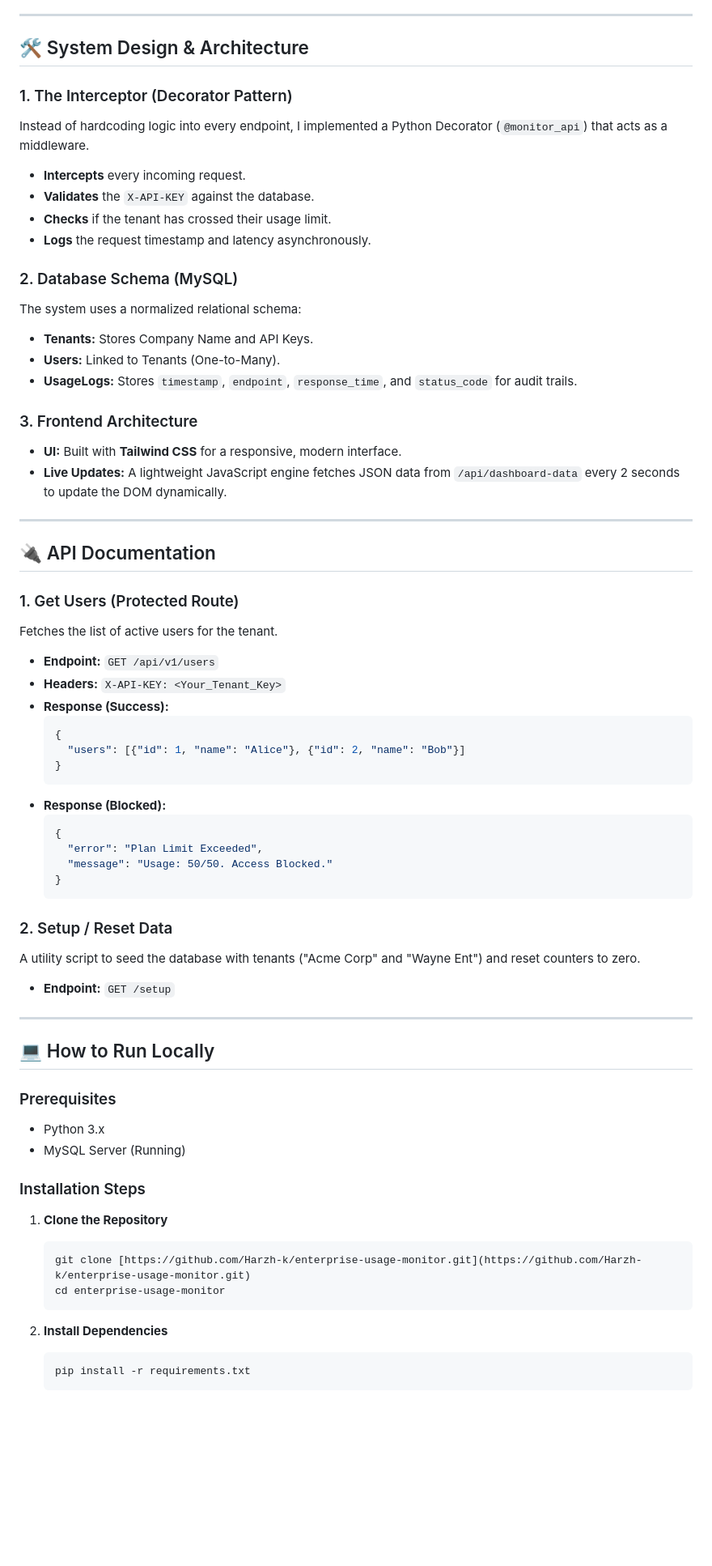
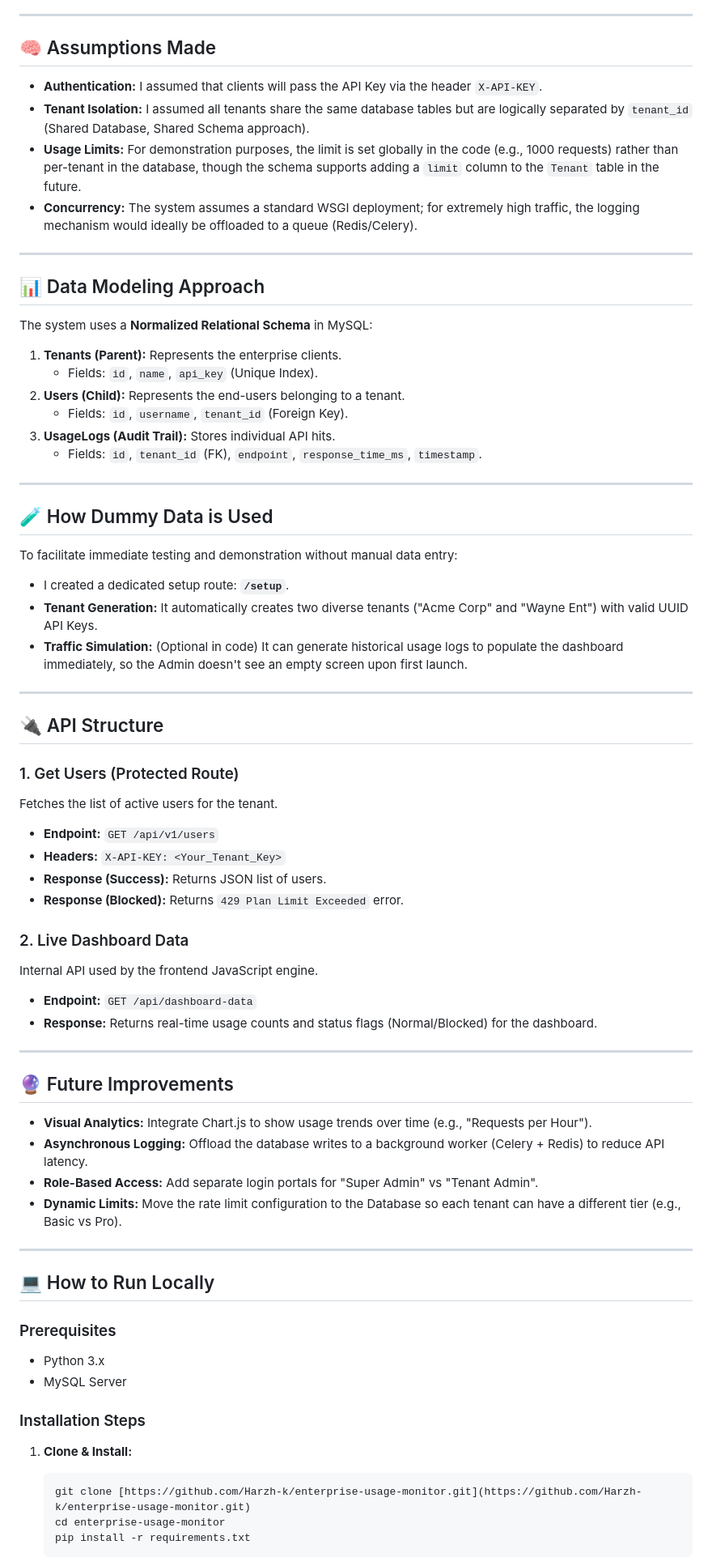
Before and after one commit to Harzh-k/enterprise-usage-monitor, a Markdown page: README.md, the part around one of its changes. Shown at 81% size. Drawn GitHub-style; blank space fills up the shorter version.

Commit message:
Update README with detailed documentation and assumptions

````diff
--- a/README.md
+++ b/README.md
@@ -16,50 +16,55 @@
 
 ---
 
-## 🛠️ System Design & Architecture
-
-### 1. The Interceptor (Decorator Pattern)
-Instead of hardcoding logic into every endpoint, I implemented a Python Decorator (`@monitor_api`) that acts as a middleware.
-* **Intercepts** every incoming request.
-* **Validates** the `X-API-KEY` against the database.
-* **Checks** if the tenant has crossed their usage limit.
-* **Logs** the request timestamp and latency asynchronously.
-
-### 2. Database Schema (MySQL)
-The system uses a normalized relational schema:
-* **Tenants:** Stores Company Name and API Keys.
-* **Users:** Linked to Tenants (One-to-Many).
-* **UsageLogs:** Stores `timestamp`, `endpoint`, `response_time`, and `status_code` for audit trails.
-
-### 3. Frontend Architecture
-* **UI:** Built with **Tailwind CSS** for a responsive, modern interface.
-* **Live Updates:** A lightweight JavaScript engine fetches JSON data from `/api/dashboard-data` every 2 seconds to update the DOM dynamically.
+## 🧠 Assumptions Made
+* **Authentication:** I assumed that clients will pass the API Key via the header `X-API-KEY`.
+* **Tenant Isolation:** I assumed all tenants share the same database tables but are logically separated by `tenant_id` (Shared Database, Shared Schema approach).
+* **Usage Limits:** For demonstration purposes, the limit is set globally in the code (e.g., 1000 requests) rather than per-tenant in the database, though the schema supports adding a `limit` column to the `Tenant` table in the future.
+* **Concurrency:** The system assumes a standard WSGI deployment; for extremely high traffic, the logging mechanism would ideally be offloaded to a queue (Redis/Celery).
 
 ---
 
-## 🔌 API Documentation
+## 📊 Data Modeling Approach
+The system uses a **Normalized Relational Schema** in MySQL:
+
+1.  **Tenants (Parent):** Represents the enterprise clients.
+    * Fields: `id`, `name`, `api_key` (Unique Index).
+2.  **Users (Child):** Represents the end-users belonging to a tenant.
+    * Fields: `id`, `username`, `tenant_id` (Foreign Key).
+3.  **UsageLogs (Audit Trail):** Stores individual API hits.
+    * Fields: `id`, `tenant_id` (FK), `endpoint`, `response_time_ms`, `timestamp`.
+
+---
+
+## 🧪 How Dummy Data is Used
+To facilitate immediate testing and demonstration without manual data entry:
+* I created a dedicated setup route: **`/setup`**.
+* **Tenant Generation:** It automatically creates two diverse tenants ("Acme Corp" and "Wayne Ent") with valid UUID API Keys.
+* **Traffic Simulation:** (Optional in code) It can generate historical usage logs to populate the dashboard immediately, so the Admin doesn't see an empty screen upon first launch.
+
+---
+
+## 🔌 API Structure
 
 ### 1. Get Users (Protected Route)
 Fetches the list of active users for the tenant.
 * **Endpoint:** `GET /api/v1/users`
 * **Headers:** `X-API-KEY: <Your_Tenant_Key>`
-* **Response (Success):**
-    ```json
-    {
-      "users": [{"id": 1, "name": "Alice"}, {"id": 2, "name": "Bob"}]
-    }
-    ```
-* **Response (Blocked):**
-    ```json
-    {
-      "error": "Plan Limit Exceeded",
-      "message": "Usage: 50/50. Access Blocked."
-    }
-    ```
+* **Response (Success):** Returns JSON list of users.
+* **Response (Blocked):** Returns `429 Plan Limit Exceeded` error.
 
-### 2. Setup / Reset Data
-A utility script to seed the database with tenants ("Acme Corp" and "Wayne Ent") and reset counters to zero.
-* **Endpoint:** `GET /setup`
+### 2. Live Dashboard Data
+Internal API used by the frontend JavaScript engine.
+* **Endpoint:** `GET /api/dashboard-data`
+* **Response:** Returns real-time usage counts and status flags (Normal/Blocked) for the dashboard.
+
+---
+
+## 🔮 Future Improvements
+* **Visual Analytics:** Integrate Chart.js to show usage trends over time (e.g., "Requests per Hour").
+* **Asynchronous Logging:** Offload the database writes to a background worker (Celery + Redis) to reduce API latency.
+* **Role-Based Access:** Add separate login portals for "Super Admin" vs "Tenant Admin".
+* **Dynamic Limits:** Move the rate limit configuration to the Database so each tenant can have a different tier (e.g., Basic vs Pro).
 
 ---
 
@@ -67,18 +72,13 @@ A utility script to seed the database with tenants ("Acme Corp" and "Wayne Ent")
 
 ### Prerequisites
 * Python 3.x
-* MySQL Server (Running)
+* MySQL Server
 
 ### Installation Steps
-
-1.  **Clone the Repository**
+1.  **Clone & Install:**
     ```bash
     git clone [https://github.com/Harzh-k/enterprise-usage-monitor.git](https://github.com/Harzh-k/enterprise-usage-monitor.git)
     cd enterprise-usage-monitor
-    ```
-
-2.  **Install Dependencies**
-    ```bash
     pip install -r requirements.txt
     ```
 
````
Also changed, not shown: other parts of README.md (+5 -33 lines).
